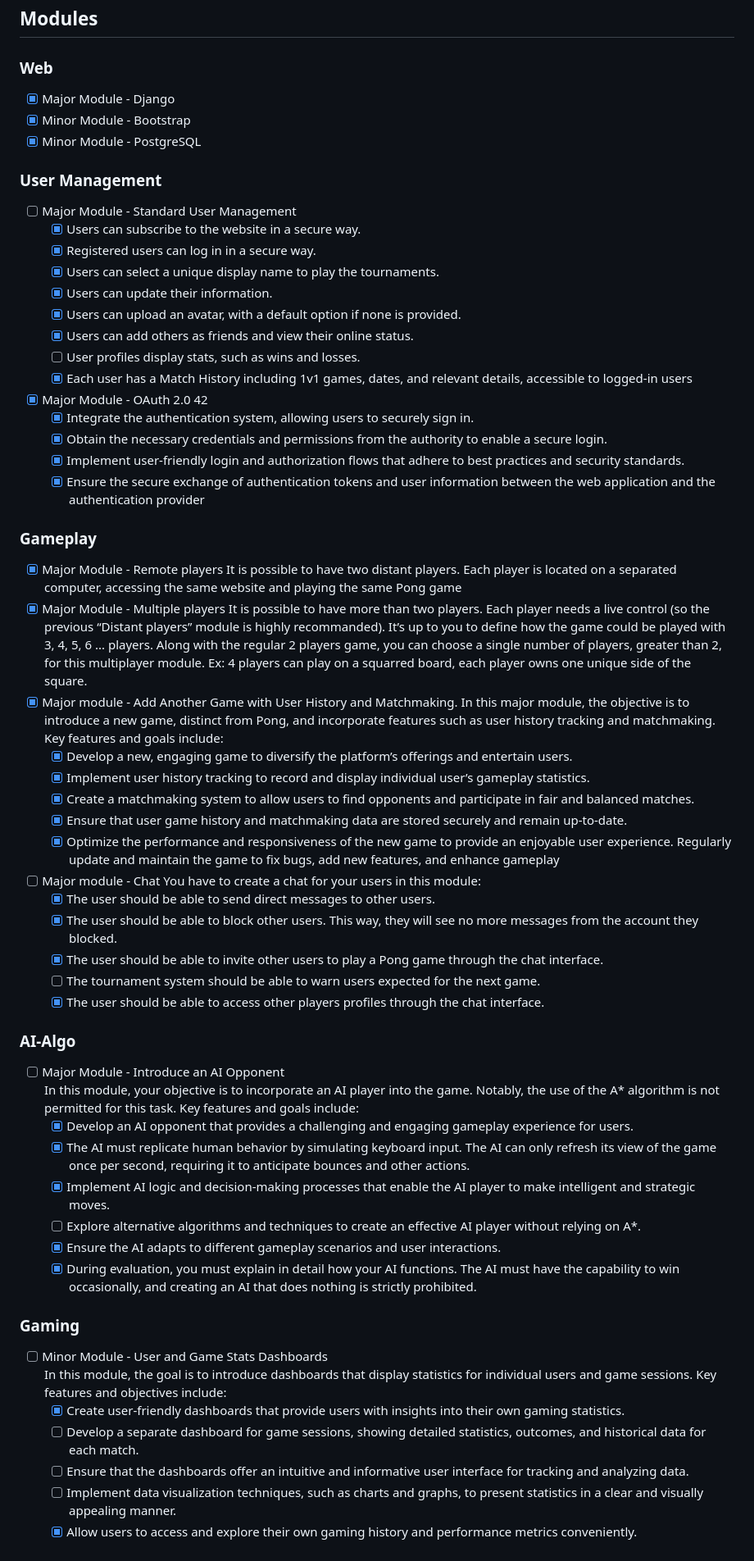
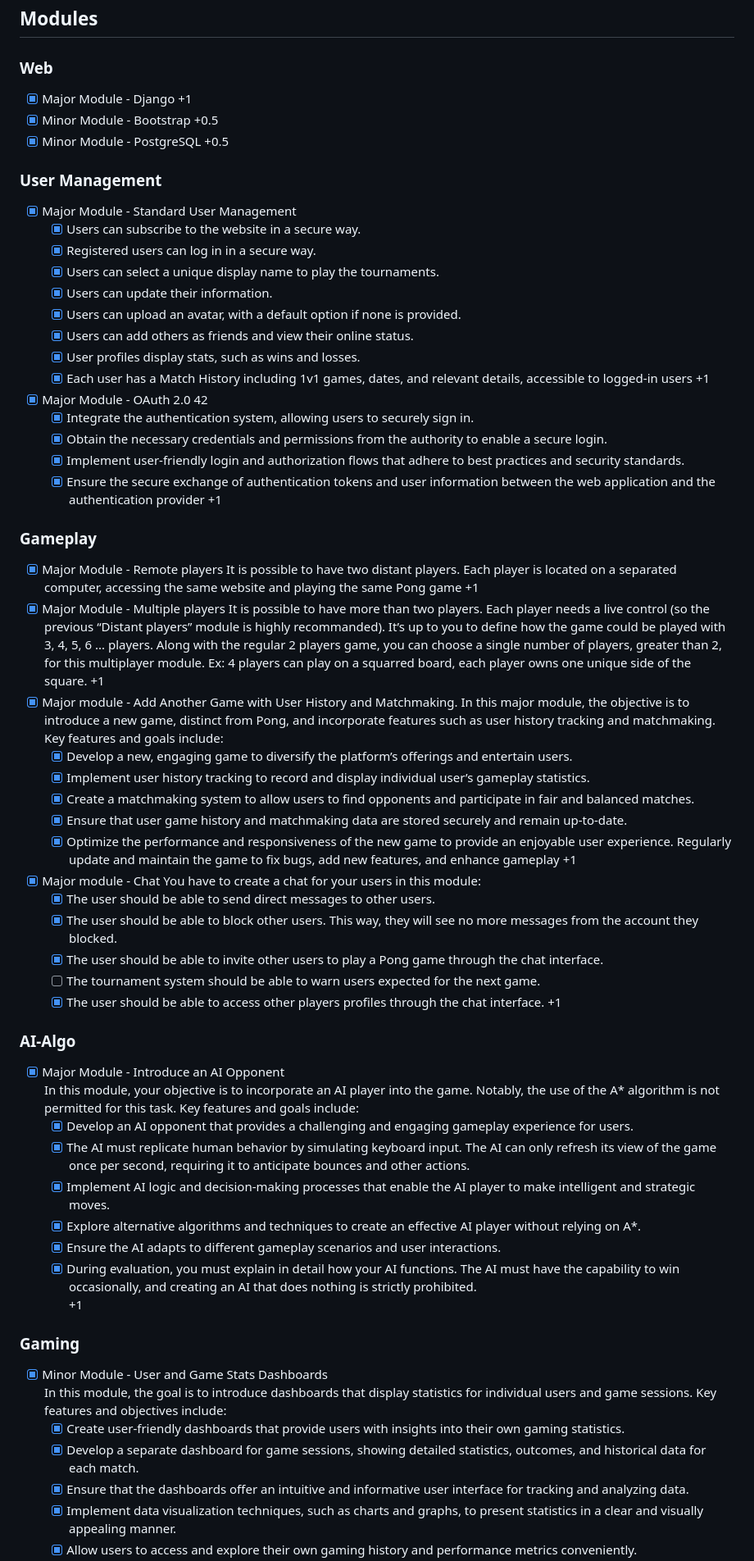
Before and after one commit to ast-jean/transcendence, a Markdown page: README.md, the part around the change printed below. Shown: that part at 82% size. Drawn GitHub-style.

```diff
--- a/README.md
+++ b/README.md
@@ -2,28 +2,35 @@
 ## Modules
 ### Web
 - [X] Major Module - Django
++1
 - [X] Minor Module - Bootstrap
++0.5
 - [x] Minor Module - PostgreSQL
++0.5
 ### User Management
-- [ ] Major Module - Standard User Management
+- [X] Major Module - Standard User Management
     - [X] Users can subscribe to the website in a secure way.
     - [X] Registered users can log in in a secure way.
     - [X] Users can select a unique display name to play the tournaments.
     - [X] Users can update their information.
     - [X] Users can upload an avatar, with a default option if none is provided.
     - [X] Users can add others as friends and view their online status.
-    - [ ] User profiles display stats, such as wins and losses.
+    - [X] User profiles display stats, such as wins and losses.
     - [X] Each user has a Match History including 1v1 games, dates, and relevant details, accessible to logged-in users
++1
 - [X] Major Module - OAuth 2.0 42
     - [X] Integrate the authentication system, allowing users to securely sign in.
     - [X] Obtain the necessary credentials and permissions from the authority to enable a secure login.
     - [X] Implement user-friendly login and authorization flows that adhere to best practices and security standards.
     - [X] Ensure the secure exchange of authentication tokens and user information between the web application and the authentication provider
++1
 ### Gameplay
 - [X] Major Module - Remote players
     It is possible to have two distant players. Each player is located on a separated computer, accessing the same website and playing the same Pong game
++1
 - [X] Major Module - Multiple players
     It is possible to have more than two players. Each player needs a live control (so the previous “Distant players” module is highly recommanded). It’s up to you to define how the game could be played with 3, 4, 5, 6 ... players. Along with the regular 2 players game, you can choose a single number of players, greater than 2, for this multiplayer module. Ex: 4 players can play on a squarred board, each player owns one unique side of the square.
++1
 - [X] Major module - Add Another Game with User History and Matchmaking.
     In this major module, the objective is to introduce a new game, distinct from Pong, and incorporate features such as user history tracking and matchmaking. Key features and goals include:
     - [X] Develop a new, engaging game to diversify the platform’s offerings and entertain users.
@@ -31,28 +38,31 @@
     - [X] Create a matchmaking system to allow users to find opponents and participate in fair and balanced matches.
     - [X] Ensure that user game history and matchmaking data are stored securely and remain up-to-date.
     - [X] Optimize the performance and responsiveness of the new game to provide an enjoyable user experience. Regularly update and maintain the game to fix bugs, add new features, and enhance gameplay
-- [ ] Major module - Chat
++1
+- [X] Major module - Chat
     You have to create a chat for your users in this module:
     - [X] The user should be able to send direct messages to other users.
     - [X] The user should be able to block other users. This way, they will see no more messages from the account they blocked.
     - [X] The user should be able to invite other users to play a Pong game through the chat interface.
     - [ ] The tournament system should be able to warn users expected for the next game.
     - [X] The user should be able to access other players profiles through the chat interface.
++1
 ### AI-Algo
-- [ ] Major Module - Introduce an AI Opponent
+- [X] Major Module - Introduce an AI Opponent
     In this module, your objective is to incorporate an AI player into the game. Notably, the use of the A* algorithm is not permitted for this task. Key features and goals include:
     - [X] Develop an AI opponent that provides a challenging and engaging gameplay experience for users.
     - [X] The AI must replicate human behavior by simulating keyboard input. The AI can only refresh its view of the game once per second, requiring it to anticipate bounces and other actions.
     - [X] Implement AI logic and decision-making processes that enable the AI player to make intelligent and strategic moves.
-    - [ ] Explore alternative algorithms and techniques to create an effective AI player without relying on A*.
+    - [X] Explore alternative algorithms and techniques to create an effective AI player without relying on A*.
     - [X] Ensure the AI adapts to different gameplay scenarios and user interactions.
     - [X] During evaluation, you must explain in detail how your AI functions. The AI must have the capability to win occasionally, and creating an AI that does nothing is strictly prohibited.
++1
 ### Gaming
-- [ ] Minor Module - User and Game Stats Dashboards
+- [x] Minor Module - User and Game Stats Dashboards
     In this module, the goal is to introduce dashboards that display statistics for individual users and game sessions. Key features and objectives include:
     - [X] Create user-friendly dashboards that provide users with insights into their own gaming statistics.
-    - [ ] Develop a separate dashboard for game sessions, showing detailed statistics, outcomes, and historical data for each match.
-    - [ ] Ensure that the dashboards offer an intuitive and informative user interface for tracking and analyzing data.
-    - [ ] Implement data visualization techniques, such as charts and graphs, to present statistics in a clear and visually appealing manner.
+    - [X] Develop a separate dashboard for game sessions, showing detailed statistics, outcomes, and historical data for each match.
+    - [X] Ensure that the dashboards offer an intuitive and informative user interface for tracking and analyzing data.
+    - [X] Implement data visualization techniques, such as charts and graphs, to present statistics in a clear and visually appealing manner.
     - [X] Allow users to access and explore their own gaming history and performance metrics conveniently.
     - [X] Feel free to add any metrics you deem useful.
```
Also changed, not shown: other parts of README.md (+2 -0 lines).
